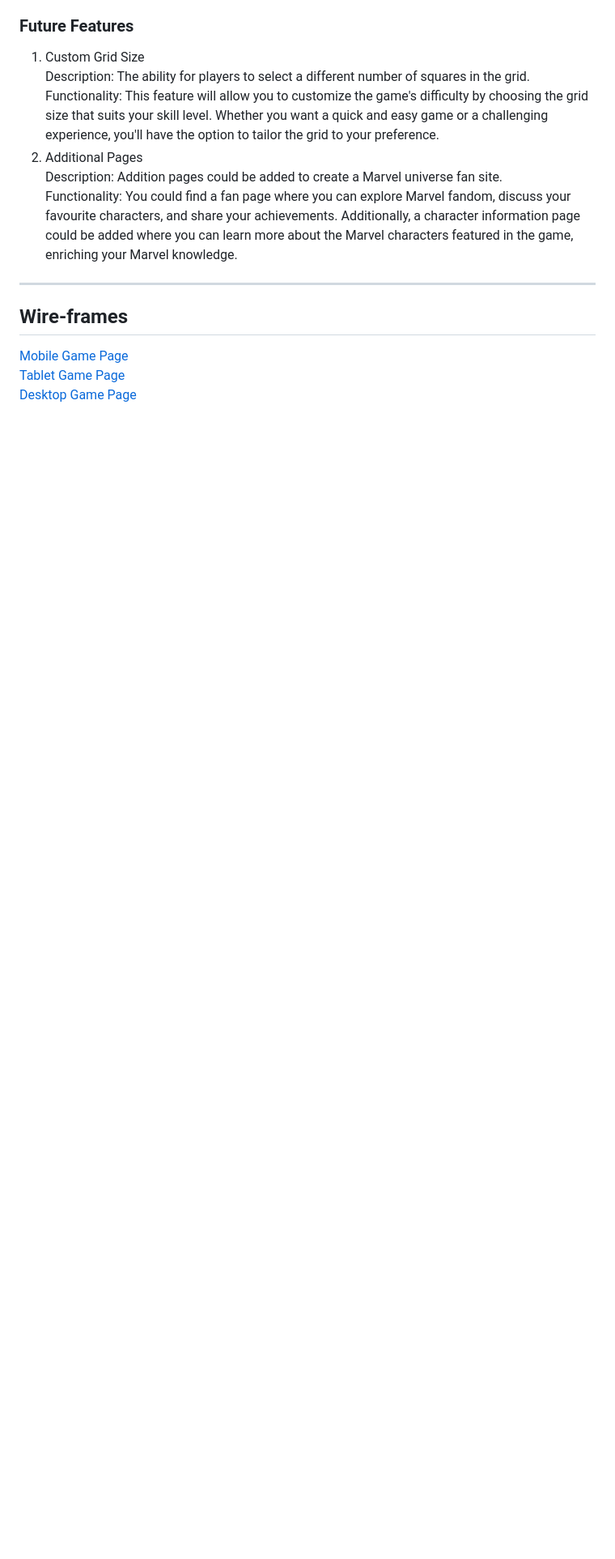
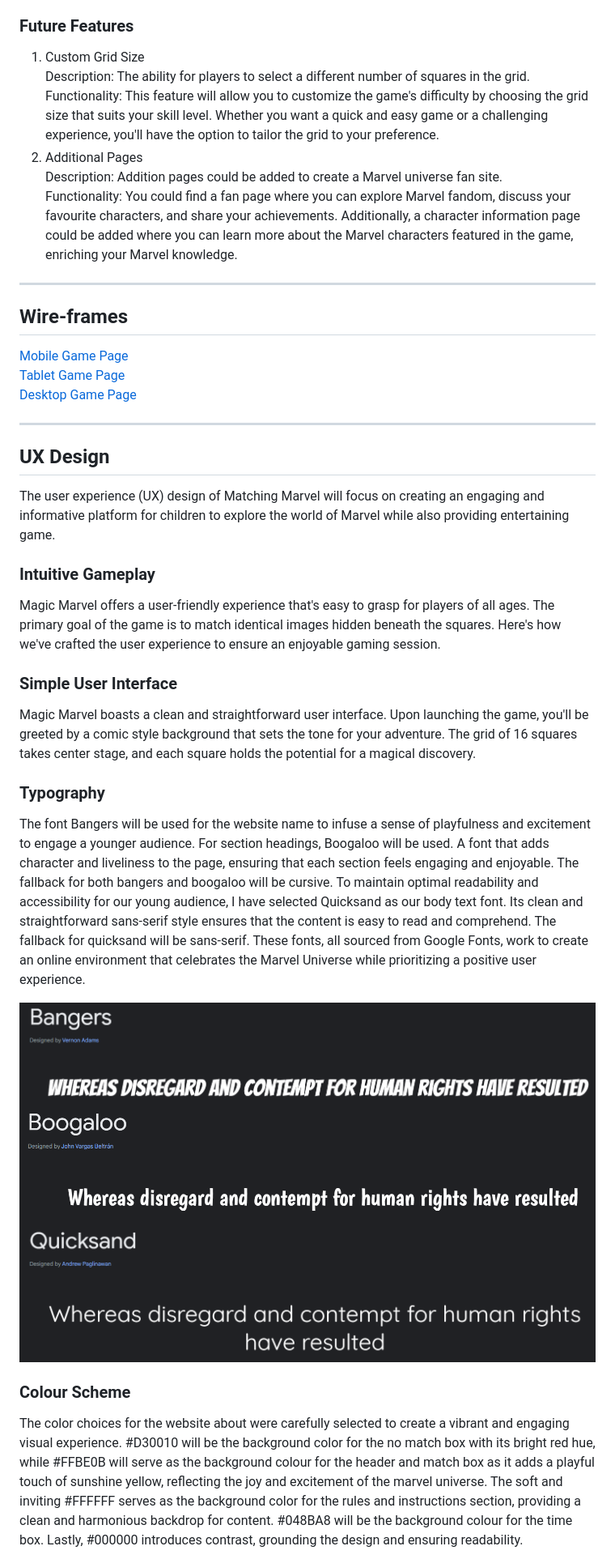
Before and after one commit to Chris-RG1980/code-institute-MSP2, a Markdown page: README.md, the part around one of its changes. Shown at 81% size. Drawn GitHub-style; pictures changed too: resources/bangers.png (added), resources/boogaloo.png (added), resources/quicksand.png (added); blank space fills up the shorter version.

Commit message:
docs: Add and complete UX design section

```diff
--- a/README.md
+++ b/README.md
@@ -48,3 +57,19 @@ Functionality: You could find a fan page where you can explore Marvel fandom, di
 [Mobile Game Page](resources/wireframes/matching-marvel-mobile.png)
 [Tablet Game Page](resources/wireframes/matching-marvel-tablet.png)
 [Desktop Game Page](resources/wireframes/matching-marvel-desktop.png)
+***
+## UX Design
+The user experience (UX) design of Matching Marvel will focus on creating an engaging and informative platform for children to explore the world of Marvel while also providing entertaining game.
+### Intuitive Gameplay
+Magic Marvel offers a user-friendly experience that's easy to grasp for players of all ages. The primary goal of the game is to match identical images hidden beneath the squares. Here's how we've crafted the user experience to ensure an enjoyable gaming session.
+### Simple User Interface
+Magic Marvel boasts a clean and straightforward user interface. Upon launching the game, you'll be greeted by a comic style background that sets the tone for your adventure. The grid of 16 squares takes center stage, and each square holds the potential for a magical discovery.
+### Typography
+The font Bangers will be used for the website name to infuse a sense of playfulness and excitement to engage a younger audience. For section headings, Boogaloo will be used. A font that adds character and liveliness to the page, ensuring that each section feels engaging and enjoyable. The fallback for both bangers and boogaloo will be cursive. To maintain optimal readability and accessibility for our young audience, I have selected Quicksand as our body text font. Its clean and straightforward sans-serif style ensures that the content is easy to read and comprehend. The fallback for quicksand will be sans-serif. These fonts, all sourced from Google Fonts, work to create an online environment that celebrates the Marvel Universe while prioritizing a positive user experience.
+
+![image](resources/bangers.png)
+![image](resources/boogaloo.png)
+![image](resources/quicksand.png)
+### Colour Scheme
+The color choices for the website about were carefully selected to create a vibrant and engaging visual experience. #D30010 will be the background color for the no match box with its bright red hue, while #FFBE0B will serve as the background colour for the header and match box as it adds a playful touch of sunshine yellow, reflecting the joy and excitement of the marvel universe. The soft and inviting #FFFFFF serves as the background color for the rules and instructions section, providing a clean and harmonious backdrop for content. #048BA8 will be the background colour for the time box. Lastly, #000000 introduces contrast, grounding the design and ensuring readability.
+
```
Also changed, not shown: other parts of README.md (+18 -0 lines), resources/matching marvel-colours.png (added).
